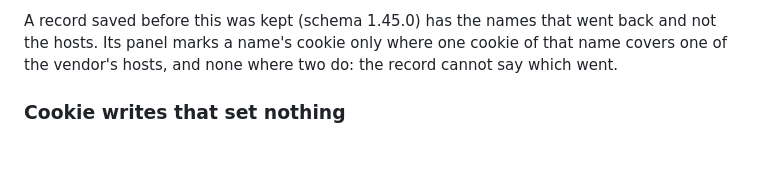
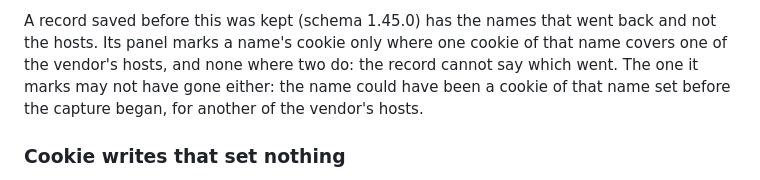
Before and after one commit to gpc-inspector/gpc-inspector-extension, a Markdown page: docs/LIMITATIONS.md, the part around the change. Drawn GitHub-style; blank space fills up the shorter version.

Commit message:
LIMITATIONS: an older record's one mark can rest on a cookie set before the capture
Co-Authored-By: Claude Opus 5.5 <noreply@anthropic.com>

```diff
--- a/docs/LIMITATIONS.md
+++ b/docs/LIMITATIONS.md
@@ -281,7 +281,9 @@ host under it that carried the name marks it too.
 
 A record saved before this was kept (schema 1.45.0) has the names that went back and not the
 hosts. Its panel marks a name's cookie only where one cookie of that name covers one of the
-vendor's hosts, and none where two do: the record cannot say which went.
+vendor's hosts, and none where two do: the record cannot say which went. The one it marks
+may not have gone either: the name could have been a cookie of that name set before the
+capture began, for another of the vendor's hosts.
 
 ### Cookie writes that set nothing
 
```
